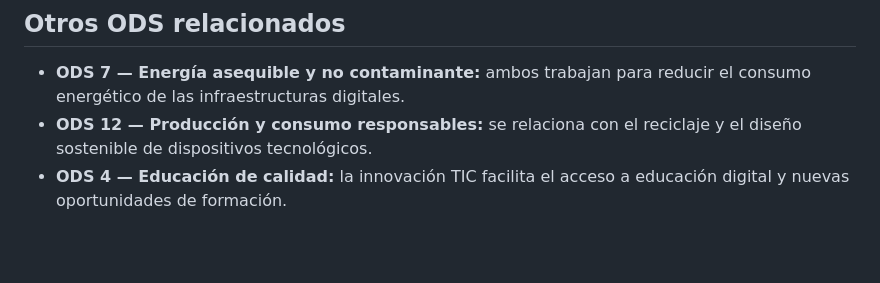
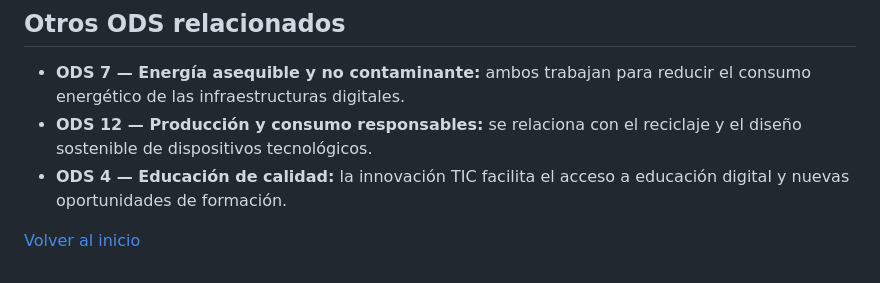
Before and after one commit to dmadmer501/DAM2526_SASP---04_AmpliacionContenido, a Markdown page: ods09-industria.md, the part around the change. GitHub-like rendering; blank space fills up the shorter version.

Commit message:
Add link to return to the top of the document

```diff
--- a/ods09-industria.md
+++ b/ods09-industria.md
@@ -49,3 +49,5 @@ La tecnología puede tener efectos positivos, como la eficiencia energética o l
 - **ODS 7 — Energía asequible y no contaminante:** ambos trabajan para reducir el consumo energético de las infraestructuras digitales.
 - **ODS 12 — Producción y consumo responsables:** se relaciona con el reciclaje y el diseño sostenible de dispositivos tecnológicos.
 - **ODS 4 — Educación de calidad:** la innovación TIC facilita el acceso a educación digital y nuevas oportunidades de formación.
+
+[Volver al inicio](index.md)
```
